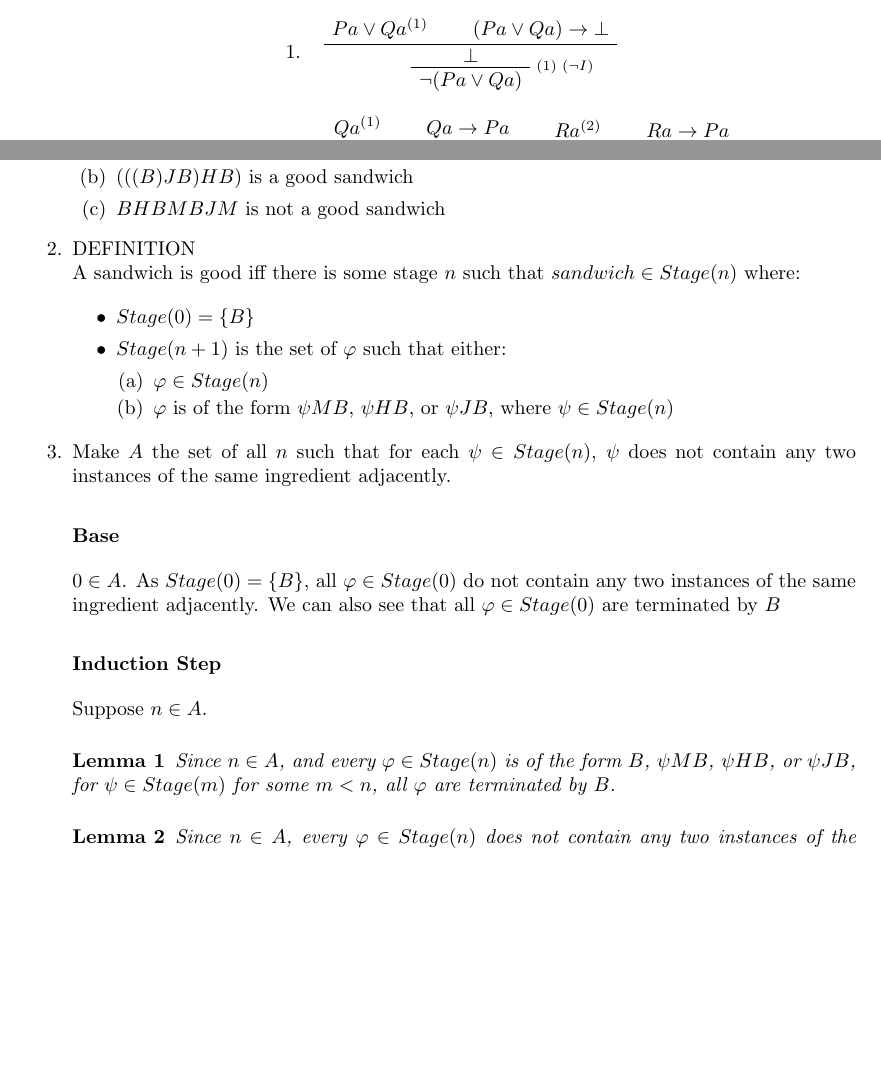
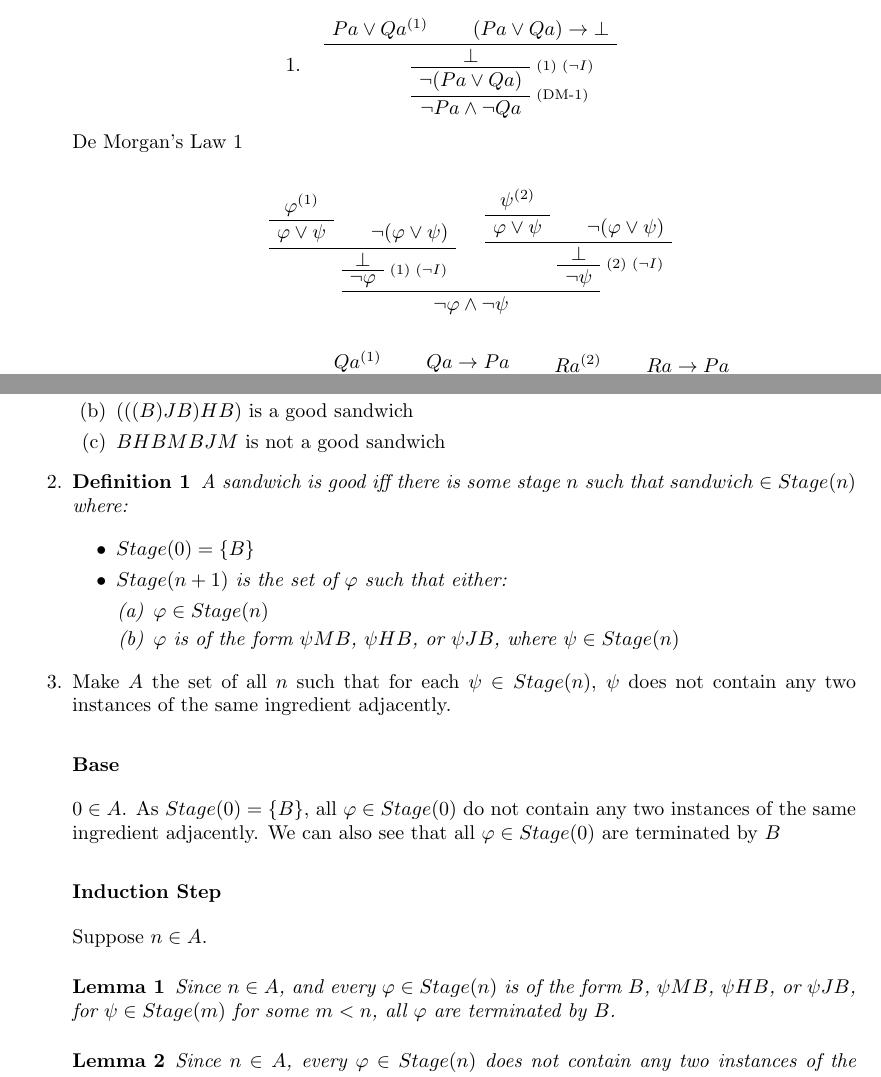
Before and after one commit to MaxwellBo/PHIL3110_Assignments, a LaTeX problem sheet (Assignment_1_Solutions.tex): two parts of pages 1 and 2 of 2 before the commit and two parts of pages 1 and 2 of 3 after it, joined at a grey line, cut so that both start at the same text, the shorter picture padded with empty space. Compiled offline with pdfLaTeX.

Commit message:
De Morgan's

```diff
--- a/Assignment_1_Solutions.tex
+++ b/Assignment_1_Solutions.tex
@@ -5,11 +5,14 @@
 \usepackage{bussproofs}
 
 \newtheorem{lemma}{Lemma}
+\newtheorem{definition}{Definition}
 
 \newcommand{\MODEL}{\mathcal{M}}
 \newcommand{\LANGUAGE}{\mathcal{L}}
 \newcommand{\TUPLE}[1]{\langle {#1} \rangle}
 \newcommand{\SET}[1]{\{ {#1} \}}
+\newcommand{\PV}{\varphi}
+\newcommand{\QV}{\psi}
 
 \usepackage[
 top=0.3in,
@@ -34,6 +37,27 @@ nohead]{geometry}
         \BinaryInfC{$\bot$}
         \RightLabel{\scriptsize(1) $(\neg I)$}
         \UnaryInfC{$\neg(Pa \vee Qa)$}
+        \RightLabel{\scriptsize(DM-1)}
+        \UnaryInfC{$\neg Pa \wedge \neg Qa$}
+    \end{prooftree}
+
+
+    De Morgan's Law 1
+
+    \begin{prooftree}
+                    \AxiomC{$\PV^{(1)}$}
+                    \UnaryInfC{$\PV \vee \QV$}
+                    \AxiomC{$\neg(\PV \vee \QV)$}
+                \BinaryInfC{$\bot$}
+                \RightLabel{\scriptsize(1) $(\neg I)$}
+            \UnaryInfC{$\neg \PV$}
+                    \AxiomC{$\QV^{(2)}$}
+                    \UnaryInfC{$\PV \vee \QV$}
+                    \AxiomC{$\neg(\PV \vee \QV)$}
+                \BinaryInfC{$\bot$}
+                \RightLabel{\scriptsize(2) $(\neg I)$}
+            \UnaryInfC{$\neg \QV$}
+        \BinaryInfC{$\neg \PV \wedge \neg \QV$}
     \end{prooftree}
 
     \item
@@ -112,7 +136,7 @@ nohead]{geometry}
 
     \end{enumerate}
 
-    \item \uppercase{Definition}\\
+    \item \begin{definition}
     A sandwich is good iff there is some stage $n$ such that $sandwich \in Stage(n)$ where:
 
     \begin{itemize}
@@ -124,10 +148,11 @@ nohead]{geometry}
         \end{enumerate}
     \end{itemize}
 
+    \end{definition}
+
     \item Make $A$ the set of all $n$ such that for each $\psi \in Stage(n)$, $\psi$ does not contain any two instances of the same ingredient adjacently.
 
     \subsubsection*{Base} $0 \in A$. As $Stage(0) = \SET{B}$, all $\varphi \in Stage(0)$ do not contain any two instances of the same ingredient adjacently. We can also see that all $\varphi \in Stage(0)$ are terminated by $B$
-
 
     \subsubsection*{Induction Step}
     Suppose $n \in A$.
```
Also changed, not shown: Assignment_1_Solutions.pdf, Assignment_1_Solutions.tex (6 more changed lines).
